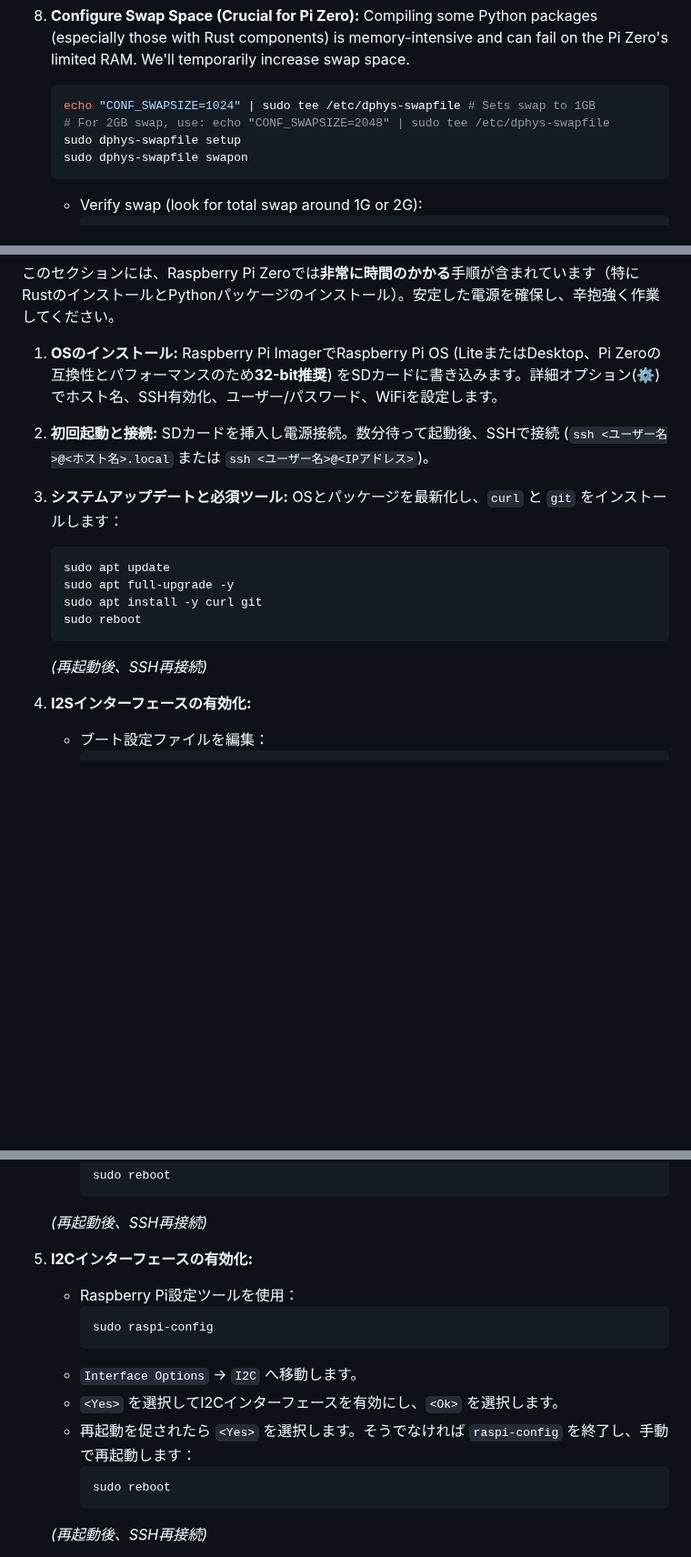
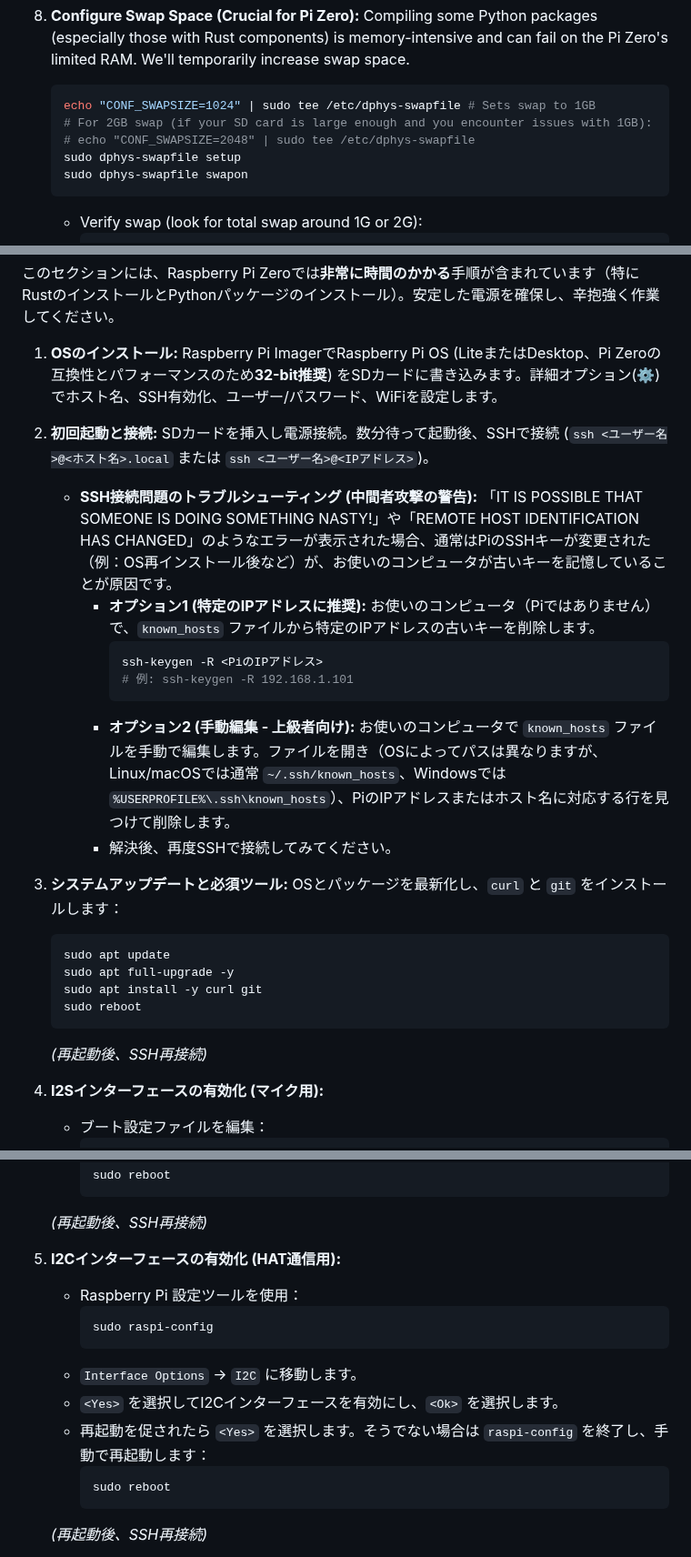
Before and after one commit to Nilcreator/FablabKannaiRobotClub, a Markdown page: OttoNinjaGemini/NinjaV2/tutorial.md, 3 parts joined by grey strips. Shown at 91% size. Drawn GitHub-style; blank space fills up the shorter version.

````diff
--- a/OttoNinjaGemini/NinjaV2/tutorial.md
+++ b/OttoNinjaGemini/NinjaV2/tutorial.md
@@ -174,7 +179,8 @@
     Compiling some Python packages (especially those with Rust components) is memory-intensive and can fail on the Pi Zero's limited RAM. We'll temporarily increase swap space.
     ```bash
     echo "CONF_SWAPSIZE=1024" | sudo tee /etc/dphys-swapfile # Sets swap to 1GB
-    # For 2GB swap, use: echo "CONF_SWAPSIZE=2048" | sudo tee /etc/dphys-swapfile
+    # For 2GB swap (if your SD card is large enough and you encounter issues with 1GB):
+    # echo "CONF_SWAPSIZE=2048" | sudo tee /etc/dphys-swapfile
     sudo dphys-swapfile setup
     sudo dphys-swapfile swapon
     ```
@@ -371,7 +378,20 @@
 このセクションには、Raspberry Pi Zeroでは**非常に時間のかかる**手順が含まれています（特にRustのインストールとPythonパッケージのインストール）。安定した電源を確保し、辛抱強く作業してください。
 
 1.  **OSのインストール:** Raspberry Pi ImagerでRaspberry Pi OS (LiteまたはDesktop、Pi Zeroの互換性とパフォーマンスのため**32-bit推奨**) をSDカードに書き込みます。詳細オプション(⚙️)でホスト名、SSH有効化、ユーザー/パスワード、WiFiを設定します。
-2.  **初回起動と接続:** SDカードを挿入し電源接続。数分待って起動後、SSHで接続 (`ssh <ユーザー名>@<ホスト名>.local` または `ssh <ユーザー名>@<IPアドレス>`)。
+
+2.  **初回起動と接続:**
+    SDカードを挿入し電源接続。数分待って起動後、SSHで接続 (`ssh <ユーザー名>@<ホスト名>.local` または `ssh <ユーザー名>@<IPアドレス>`)。
+
+    *   **SSH接続問題のトラブルシューティング (中間者攻撃の警告):**
+        「IT IS POSSIBLE THAT SOMEONE IS DOING SOMETHING NASTY!」や「REMOTE HOST IDENTIFICATION HAS CHANGED」のようなエラーが表示された場合、通常はPiのSSHキーが変更された（例：OS再インストール後など）が、お使いのコンピュータが古いキーを記憶していることが原因です。
+        *   **オプション1 (特定のIPアドレスに推奨):** お使いのコンピュータ（Piではありません）で、`known_hosts` ファイルから特定のIPアドレスの古いキーを削除します。
+            ```bash
+            ssh-keygen -R <PiのIPアドレス>
+            # 例: ssh-keygen -R 192.168.1.101
+            ```
+        *   **オプション2 (手動編集 - 上級者向け):** お使いのコンピュータで `known_hosts` ファイルを手動で編集します。ファイルを開き（OSによってパスは異なりますが、Linux/macOSでは通常 `~/.ssh/known_hosts`、Windowsでは `%USERPROFILE%\.ssh\known_hosts`）、PiのIPアドレスまたはホスト名に対応する行を見つけて削除します。
+        *   解決後、再度SSHで接続してみてください。
+
 3.  **システムアップデートと必須ツール:** OSとパッケージを最新化し、`curl` と `git` をインストールします：
     ```bash
     sudo apt update
@@ -380,7 +400,8 @@
     sudo reboot
     ```
     *(再起動後、SSH再接続)*
-4.  **I2Sインターフェースの有効化:**
+
+4.  **I2Sインターフェースの有効化 (マイク用):**
     *   ブート設定ファイルを編集：
         ```bash
         sudo nano /boot/firmware/config.txt # 新しいPi OS (Bookworm以降) の場合
@@ -398,14 +419,15 @@
         sudo reboot
         ```
     *(再起動後、SSH再接続)*
-5.  **I2Cインターフェースの有効化:**
-    *   Raspberry Pi設定ツールを使用：
+
+5.  **I2Cインターフェースの有効化 (HAT通信用):**
+    *   Raspberry Pi 設定ツールを使用：
         ```bash
         sudo raspi-config
         ```
-    *   `Interface Options` -> `I2C` へ移動します。
+    *   `Interface Options` -> `I2C` に移動します。
     *   `<Yes>` を選択してI2Cインターフェースを有効にし、`<Ok>` を選択します。
-    *   再起動を促されたら `<Yes>` を選択します。そうでなければ `raspi-config` を終了し、手動で再起動します：
+    *   再起動を促されたら `<Yes>` を選択します。そうでない場合は `raspi-config` を終了し、手動で再起動します：
         ```bash
         sudo reboot
         ```
````
Also changed, not shown: other parts of OttoNinjaGemini/NinjaV2/tutorial.md (+28 -20 lines).
